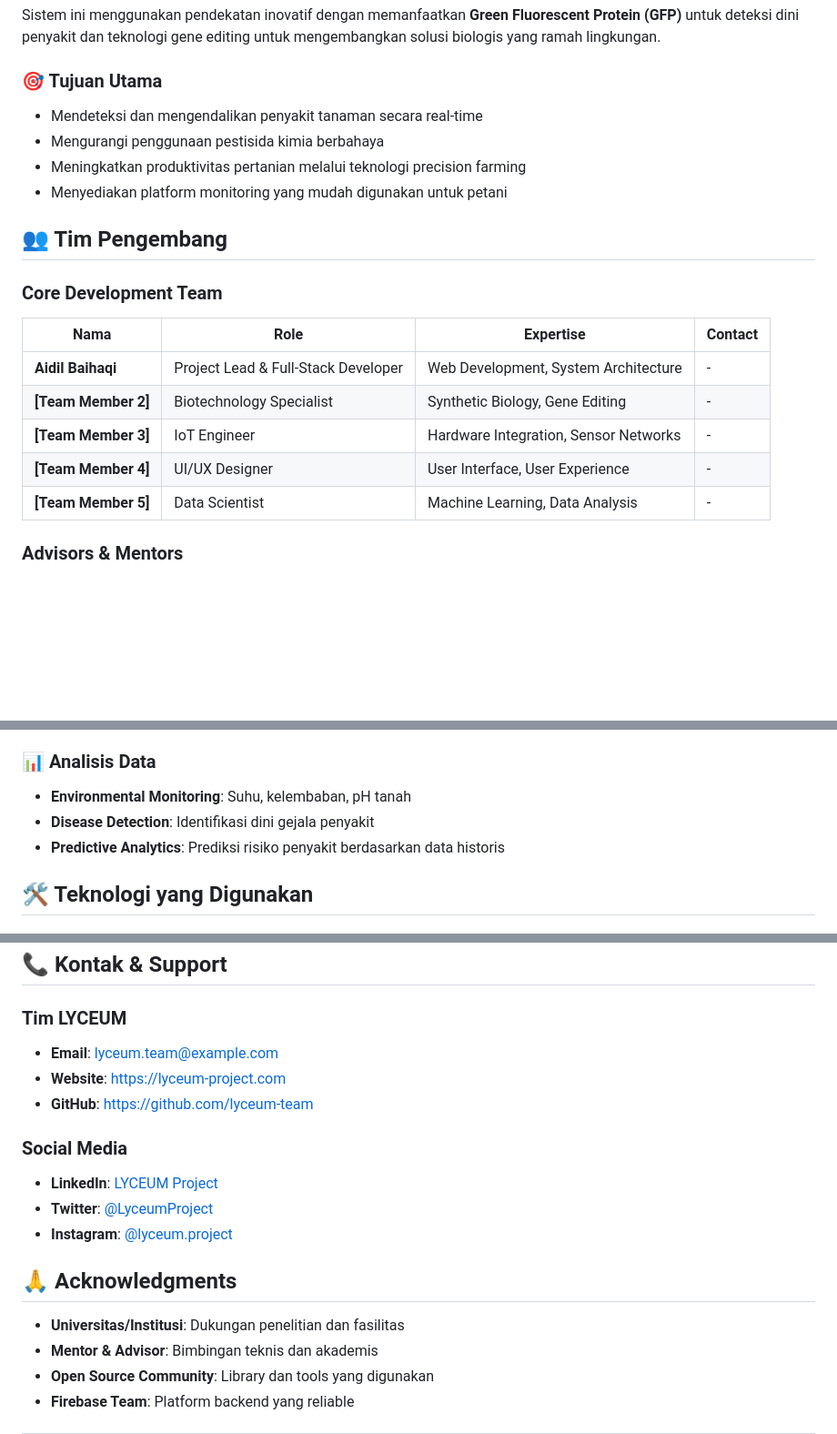
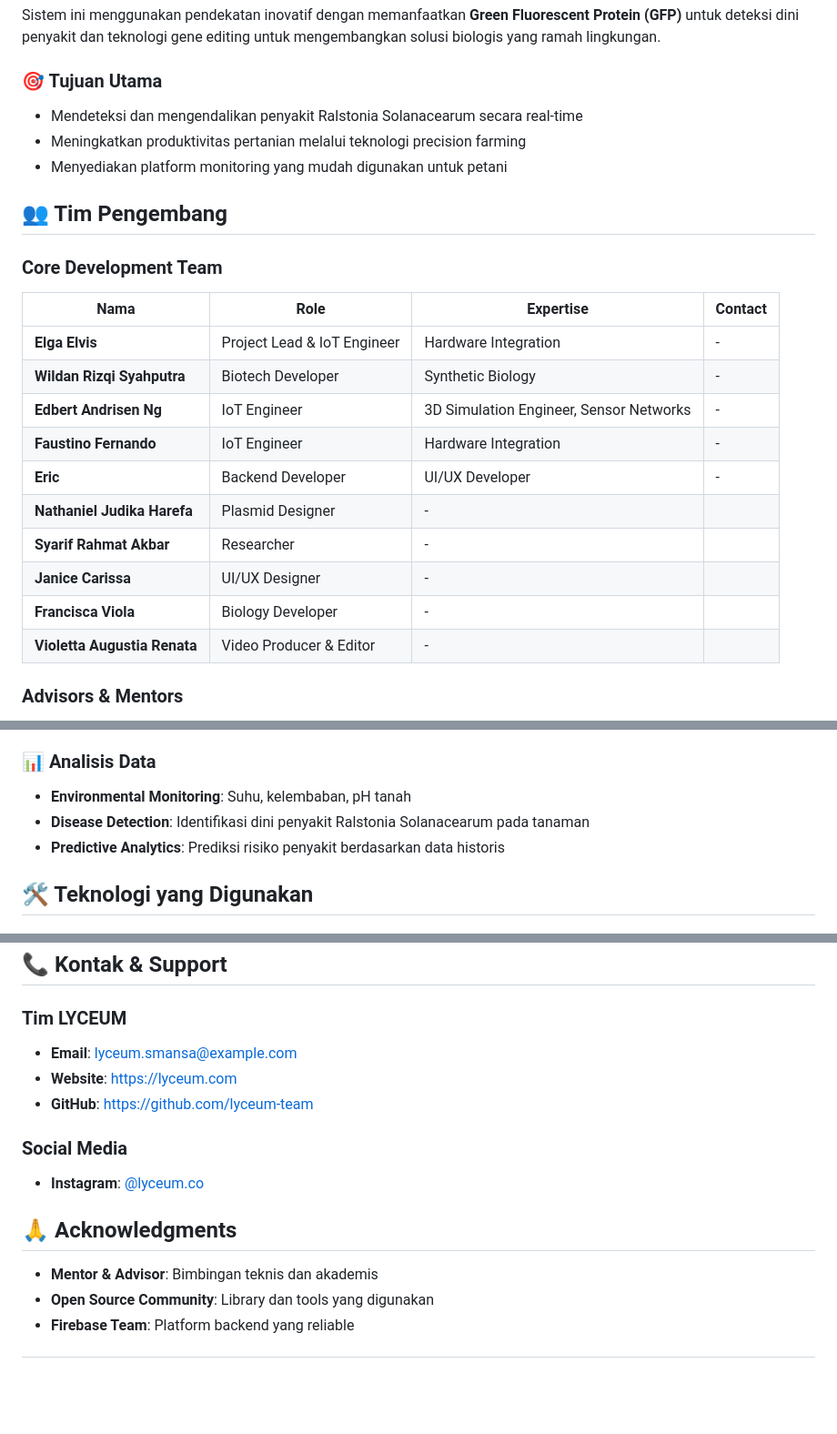
Before and after one commit to janicecarissa29/LYCEUM-Team, a Markdown page: README.md, 3 parts joined by grey strips. Shown at 91% size. Drawn GitHub-style; blank space fills up the shorter version.

```diff
--- a/README.md
+++ b/README.md
@@ -14,8 +14,7 @@
 Sistem ini menggunakan pendekatan inovatif dengan memanfaatkan **Green Fluorescent Protein (GFP)** untuk deteksi dini penyakit dan teknologi gene editing untuk mengembangkan solusi biologis yang ramah lingkungan.
 
 ### 🎯 Tujuan Utama
-- Mendeteksi dan mengendalikan penyakit tanaman secara real-time
-- Mengurangi penggunaan pestisida kimia berbahaya
+- Mendeteksi dan mengendalikan penyakit Ralstonia Solanacearum secara real-time
 - Meningkatkan produktivitas pertanian melalui teknologi precision farming
 - Menyediakan platform monitoring yang mudah digunakan untuk petani
 
@@ -24,11 +23,17 @@ Sistem ini menggunakan pendekatan inovatif dengan memanfaatkan **Green Fluoresce
 ### Core Development Team
 | Nama | Role | Expertise | Contact |
 |------|------|-----------|---------|
-| **Aidil Baihaqi** | Project Lead & Full-Stack Developer | Web Development, System Architecture | - |
-| **[Team Member 2]** | Biotechnology Specialist | Synthetic Biology, Gene Editing | - |
-| **[Team Member 3]** | IoT Engineer | Hardware Integration, Sensor Networks | - |
-| **[Team Member 4]** | UI/UX Designer | User Interface, User Experience | - |
-| **[Team Member 5]** | Data Scientist | Machine Learning, Data Analysis | - |
+| **Elga Elvis** | Project Lead & IoT Engineer | Hardware Integration | - |
+| **Wildan Rizqi Syahputra** | Biotech Developer | Synthetic Biology  | - |
+| **Edbert Andrisen Ng** | IoT Engineer |3D Simulation Engineer, Sensor Networks | - |
+| **Faustino Fernando** |  IoT Engineer |  Hardware Integration | - |
+| **Eric** | Backend Developer | UI/UX Developer | - |
+| **Nathaniel Judika Harefa** | Plasmid Designer | - |
+| **Syarif Rahmat Akbar** | Researcher | - |
+| **Janice Carissa** | UI/UX Designer | - |
+| **Francisca Viola** | Biology Developer | - |
+| **Violetta Augustia Renata** | Video Producer & Editor | - |
+
 
 ### Advisors & Mentors
 - **[Advisor Name]** - Agricultural Technology Expert
@@ -49,7 +54,7 @@ Sistem ini menggunakan pendekatan inovatif dengan memanfaatkan **Green Fluoresce
 
 ### 📊 Analisis Data
 - **Environmental Monitoring**: Suhu, kelembaban, pH tanah
-- **Disease Detection**: Identifikasi dini gejala penyakit
+- **Disease Detection**: Identifikasi dini penyakit Ralstonia Solanacearum pada tanaman
 - **Predictive Analytics**: Prediksi risiko penyakit berdasarkan data historis
 
 ## 🛠️ Teknologi yang Digunakan
@@ -197,18 +202,14 @@ Project ini dilisensikan di bawah **MIT License** - lihat file [LICENSE](LICENSE
 ## 📞 Kontak & Support
 
 ### Tim LYCEUM
-- **Email**: lyceum.team@example.com
-- **Website**: [https://lyceum-project.com](https://lyceum-project.com)
+- **Email**: lyceum.smansa@example.com
+- **Website**: [https://lyceum.com](https://lyceum.com)
 - **GitHub**: [https://github.com/lyceum-team](https://github.com/lyceum-team)
 
 ### Social Media
-- **LinkedIn**: [LYCEUM Project](https://linkedin.com/company/lyceum-project)
-- **Twitter**: [@LyceumProject](https://twitter.com/LyceumProject)
-- **Instagram**: [@lyceum.project](https://instagram.com/lyceum.project)
+- **Instagram**: [@lyceum.co](https://instagram.com/lyceum.co)
 
 ## 🙏 Acknowledgments
-
-- **Universitas/Institusi**: Dukungan penelitian dan fasilitas
 - **Mentor & Advisor**: Bimbingan teknis dan akademis
 - **Open Source Community**: Library dan tools yang digunakan
 - **Firebase Team**: Platform backend yang reliable
```
